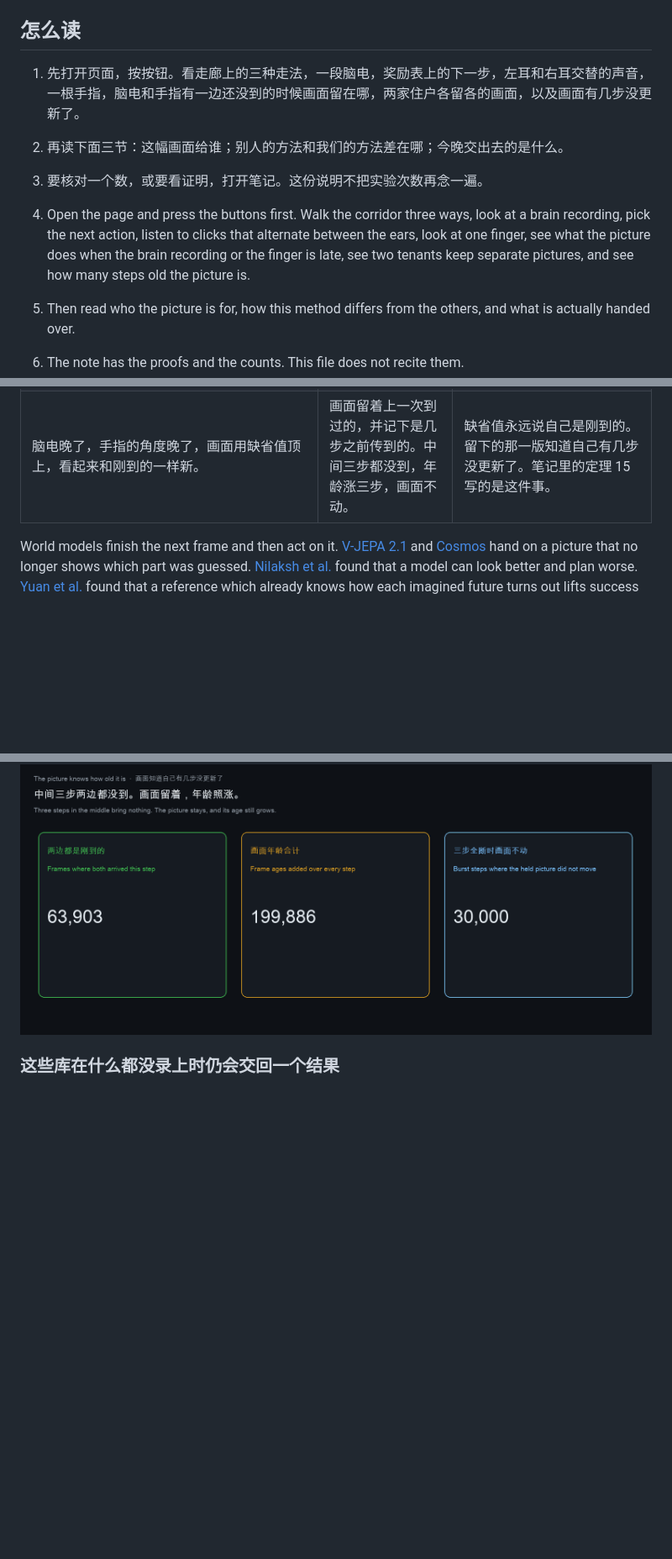
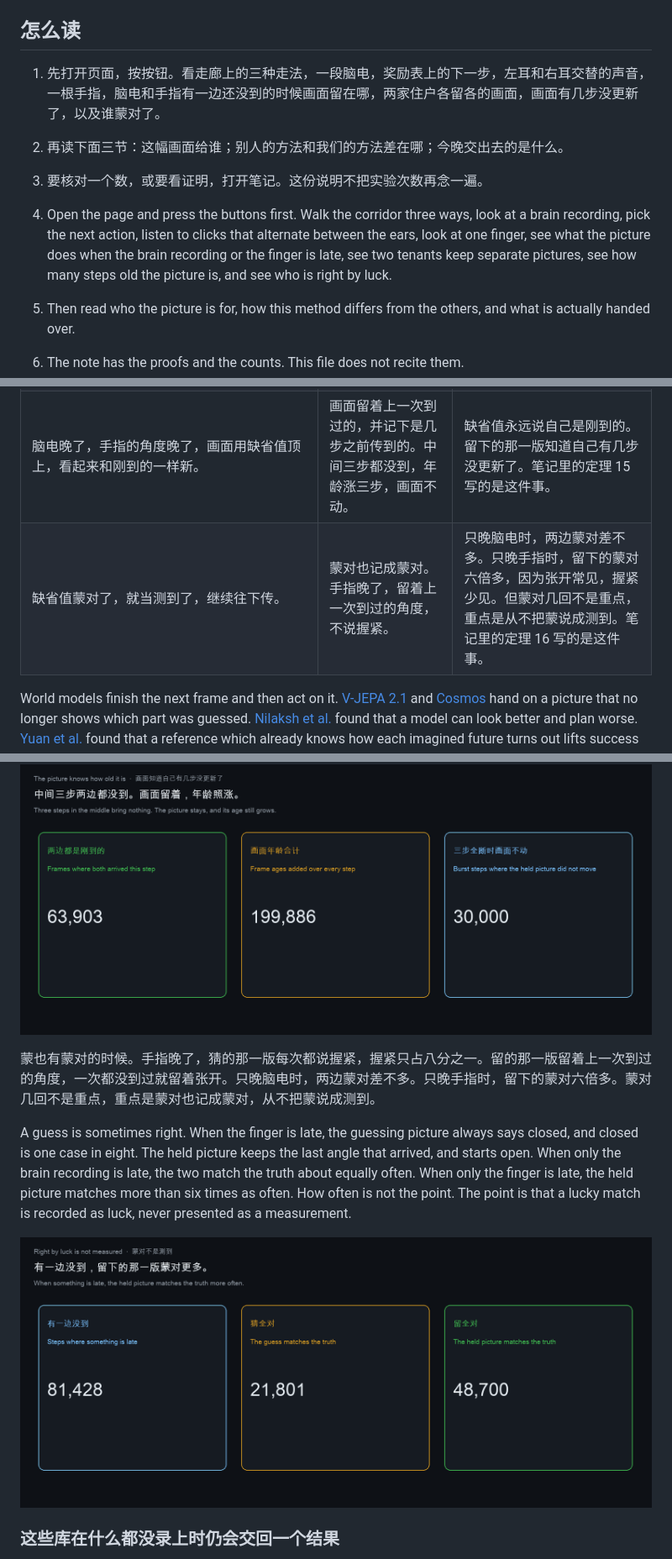
Before and after one commit to shaneraphel/aletheia-worldtick, a Markdown page: README.md, 3 parts joined by grey strips. Shown: that part at 84% size. GitHub-like rendering; pictures changed too: docs/figures/luck.png (added); blank space fills up the shorter version.

Commit message:
Count when the guess and the held picture are right by luck, and show the finger gap.

```diff
--- a/README.md
+++ b/README.md
@@ -18,11 +18,11 @@ We do not replace the model that draws the future. The same path-finding routine
 
 ## 怎么读
 
-1. 先打开页面，按按钮。看走廊上的三种走法，一段脑电，奖励表上的下一步，左耳和右耳交替的声音，一根手指，脑电和手指有一边还没到的时候画面留在哪，两家住户各留各的画面，以及画面有几步没更新了。
+1. 先打开页面，按按钮。看走廊上的三种走法，一段脑电，奖励表上的下一步，左耳和右耳交替的声音，一根手指，脑电和手指有一边还没到的时候画面留在哪，两家住户各留各的画面，画面有几步没更新了，以及谁蒙对了。
 2. 再读下面三节：这幅画面给谁；别人的方法和我们的方法差在哪；今晚交出去的是什么。
 3. 要核对一个数，或要看证明，打开笔记。这份说明不把实验次数再念一遍。
 
-1. Open the page and press the buttons first. Walk the corridor three ways, look at a brain recording, pick the next action, listen to clicks that alternate between the ears, look at one finger, see what the picture does when the brain recording or the finger is late, see two tenants keep separate pictures, and see how many steps old the picture is.
+1. Open the page and press the buttons first. Walk the corridor three ways, look at a brain recording, pick the next action, listen to clicks that alternate between the ears, look at one finger, see what the picture does when the brain recording or the finger is late, see two tenants keep separate pictures, see how many steps old the picture is, and see who is right by luck.
 2. Then read who the picture is for, how this method differs from the others, and what is actually handed over.
 3. The note has the proofs and the counts. This file does not recite them.
 
@@ -55,6 +55,7 @@ The difference is not that we train a larger world model. The difference is whic
 | 游戏每一帧都要显示。脑电晚了，就先当成没动。手指角度晚了，就先画成已经握紧。关节的内存如果一开始是零，第一个角度到来之前，手已经是握紧的。 | 这一帧先留着上一次真正到过的声音和角度。两边都到了，两种画法是同一幅。有一边没到，而且默认值和画面上现有的不一样，两幅画才分开。一个核和十个核得到同一个结果。 | 实时并不是必须先猜。晚到的那一路可以等，画面先重复上一次到齐的样子。笔记里的定理 13 写的是这件事。 |
 | 下面这张表里的库，在什么都没录上时，仍交回一个下一层程序愿意接着用的结果。 | 同样的情况下停住。有内容的输入，数值和原来一样。 | 调用成功，不等于人是平静的，也不等于手已经握完。 |
 | 脑电晚了，手指的角度晚了，画面用缺省值顶上，看起来和刚到的一样新。 | 画面留着上一次到过的，并记下是几步之前传到的。中间三步都没到，年龄涨三步，画面不动。 | 缺省值永远说自己是刚到的。留下的那一版知道自己有几步没更新了。笔记里的定理 15 写的是这件事。 |
+| 缺省值蒙对了，就当测到了，继续往下传。 | 蒙对也记成蒙对。手指晚了，留着上一次到过的角度，不说握紧。 | 只晚脑电时，两边蒙对差不多。只晚手指时，留下的蒙对六倍多，因为张开常见，握紧少见。但蒙对几回不是重点，重点是从不把蒙说成测到。笔记里的定理 16 写的是这件事。 |
 
 World models finish the next frame and then act on it. [V-JEPA 2.1](https://arxiv.org/abs/2603.14482) and [Cosmos](https://github.com/nvidia-cosmos/cosmos-predict1) hand on a picture that no longer shows which part was guessed. [Nilaksh et al.](https://arxiv.org/abs/2605.06388) found that a model can look better and plan worse. [Yuan et al.](https://arxiv.org/abs/2609.24745) found that a reference which already knows how each imagined future turns out lifts success from 68.9% to 79.2%, while scores of the picture alone recover little of that gap. [Zhang et al.](https://arxiv.org/abs/2609.02159) found that which future you keep changes the next action. We do not train another generator. The same path finder runs twice, and the user receives the run that uses only what the sensors sent. A route that stays on ground already seen is never longer than the route on the completed scene, so “pick the shorter one, and if they match pick the completed one” returns the completed one every time. A smoother picture is not evidence that the step was measured. The rule is what has to change. Another score of the picture will not. Those two percentages are Yuan’s. They are not re-run here.
 
@@ -73,6 +74,12 @@ The libraries below still return something the next program will accept when not
 The picture also knows how many steps old it is. When both streams arrived this step, the frame is new. When one is late, the picture keeps the last arrival and grows one step older. Through a three-step burst with nothing arriving, the picture does not move and grows three steps older. A default always claims to be new. The held picture never makes that claim.
 
 ![画面知道自己有几步没更新了。中间三步都没到，画面不动，年龄涨三步。](docs/figures/stale.png)
+
+蒙也有蒙对的时候。手指晚了，猜的那一版每次都说握紧，握紧只占八分之一。留的那一版留着上一次到过的角度，一次都没到过就留着张开。只晚脑电时，两边蒙对差不多。只晚手指时，留下的蒙对六倍多。蒙对几回不是重点，重点是蒙对也记成蒙对，从不把蒙说成测到。
+
+A guess is sometimes right. When the finger is late, the guessing picture always says closed, and closed is one case in eight. The held picture keeps the last angle that arrived, and starts open. When only the brain recording is late, the two match the truth about equally often. When only the finger is late, the held picture matches more than six times as often. How often is not the point. The point is that a lucky match is recorded as luck, never presented as a measurement.
+
+![蒙对不是测到。只晚手指时，留下的那一版蒙对六倍多。](docs/figures/luck.png)
 
 ### 这些库在什么都没录上时仍会交回一个结果
 
```
Also changed, not shown: other parts of README.md (+3 -2 lines), paper/paper.md (+8 -1 lines), 7 other files.
